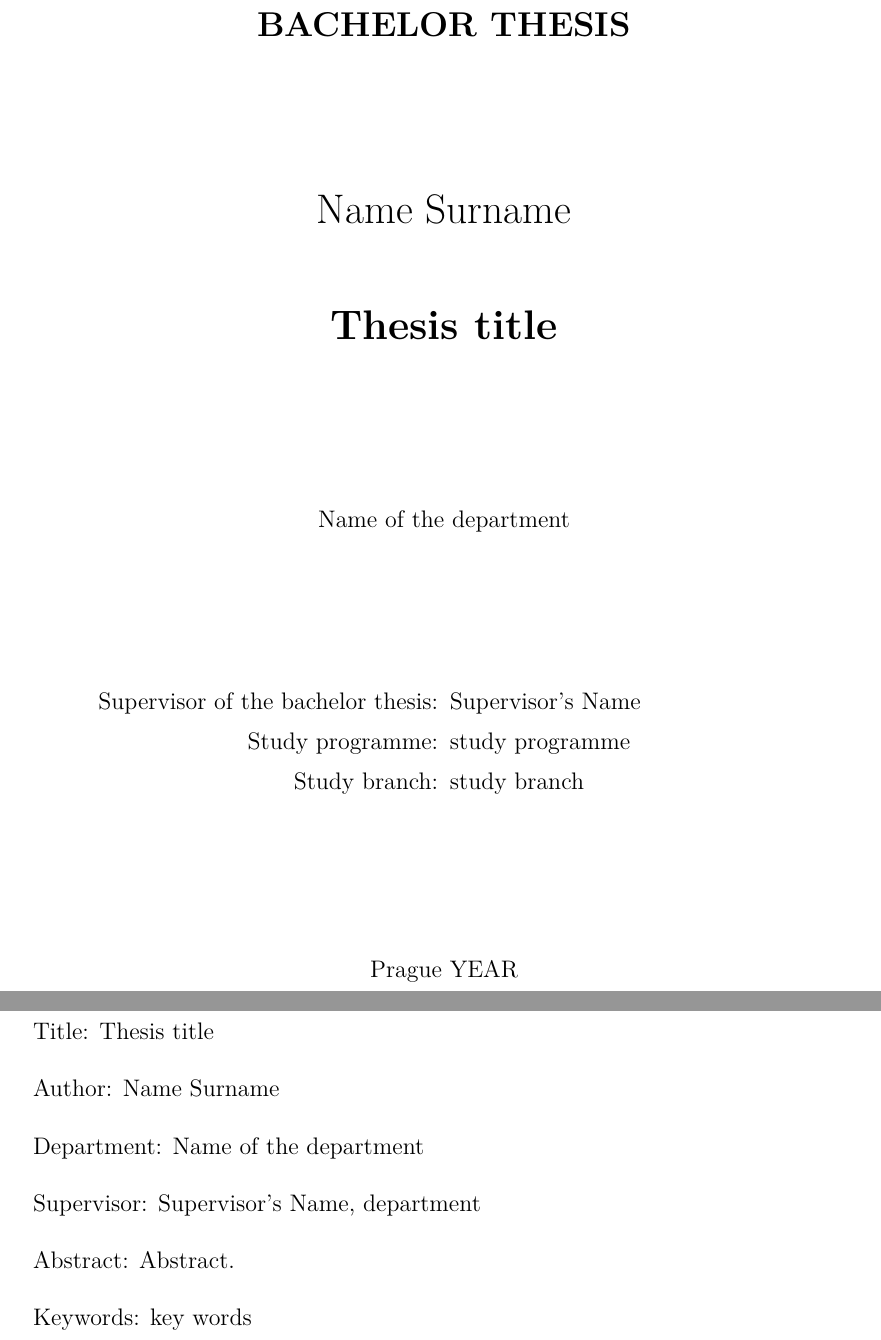
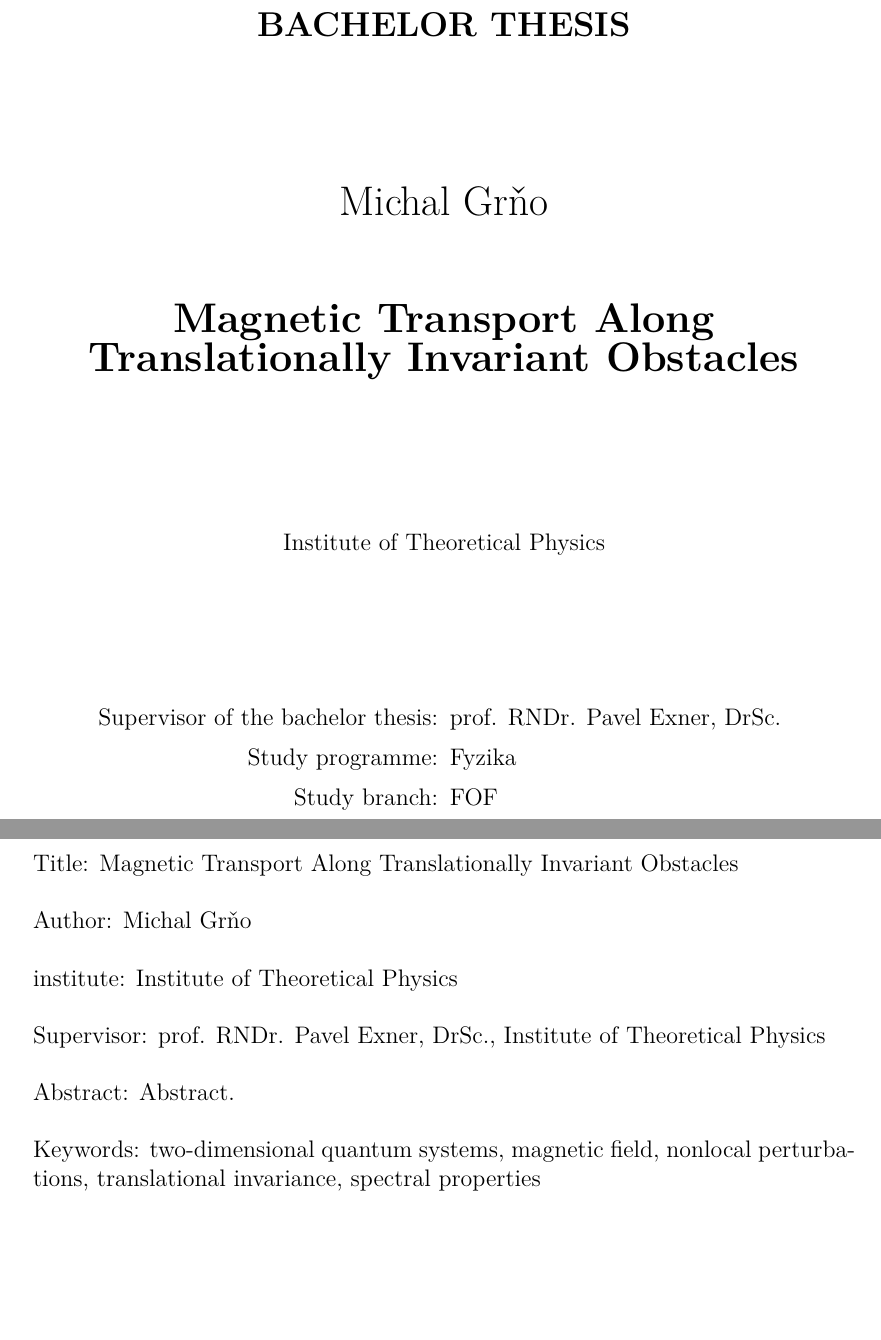
Before and after one commit to cshaa/thesis-magnetic-transport, a LaTeX thesis (en/thesis.tex): two parts of pages 1 and 4 of 13 before the commit and two parts of pages 1 and 4 of 14 after it, joined at a grey line, cut so that both start at the same text, the shorter picture padded with empty space. Compiled offline with pdfLaTeX.

Commit message:
metadata

```diff
--- a/en/thesis.tex
+++ b/en/thesis.tex
@@ -54,9 +54,9 @@
 %%% Basic information on the thesis
 
 % Thesis title in English (exactly as in the formal assignment)
-\def\ThesisTitle{Thesis title}
+\def\ThesisTitle{Magnetic Transport Along Translationally Invariant Obstacles}
 
 % Author of the thesis
-\def\ThesisAuthor{Name Surname}
+\def\ThesisAuthor{Michal Grňo}
 
 % Year when the thesis is submitted
@@ -65,20 +65,20 @@
 % Name of the department or institute, where the work was officially assigned
 % (according to the Organizational Structure of MFF UK in English,
 % or a full name of a department outside MFF)
-\def\Department{Name of the department}
+\def\Department{Institute of Theoretical Physics}
 
 % Is it a department (katedra), or an institute (ústav)?
-\def\DeptType{Department}
+\def\DeptType{institute}
 
 % Thesis supervisor: name, surname and titles
-\def\Supervisor{Supervisor's Name}
+\def\Supervisor{prof. RNDr. Pavel Exner, DrSc.}
 
 % Supervisor's department (again according to Organizational structure of MFF)
-\def\SupervisorsDepartment{department}
+\def\SupervisorsDepartment{Institute of Theoretical Physics}
 
 % Study programme and specialization
-\def\StudyProgramme{study programme}
-\def\StudyBranch{study branch}
+\def\StudyProgramme{Fyzika}
+\def\StudyBranch{FOF}
 
 % An optional dedication: you can thank whomever you wish (your supervisor,
 % consultant, a person who lent the software, etc.)
@@ -93,7 +93,7 @@ Abstract.
 
 % 3 to 5 keywords (recommended), each enclosed in curly braces
 \def\Keywords{%
-{key} {words}
+{two-dimensional quantum systems}, {magnetic field}, {nonlocal perturbations}, {translational invariance}, {spectral properties}
 }
 
 %% The hyperref package for clickable links in PDF and also for storing
```
Also changed, not shown: cs/prace.bbl (added), cs/prace.pdf (added), en/abstract.pdf (added), en/thesis.bbl (added), en/thesis.pdf (added), en/thesis.tex (2 more changed lines), 39 other files.
